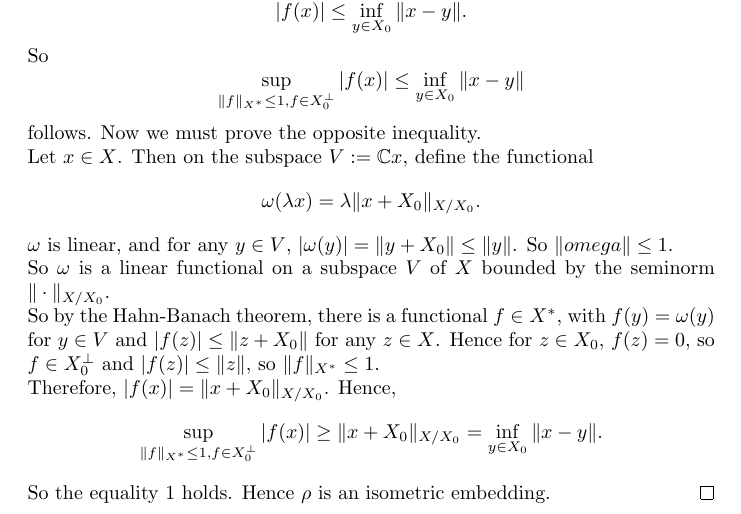
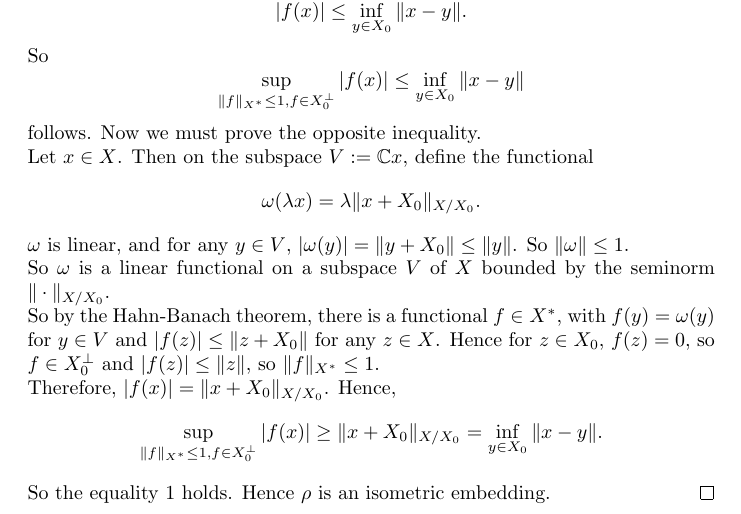
Before and after one commit to hamkarim/FunctionalAnalysis, a LaTeX document (ass3.tex): part of page 2 of 4, cut so that both start at the same text. Compiled offline with pdfLaTeX.

Commit message:
Fixed ass3 bugs

```diff
--- a/ass3.tex
+++ b/ass3.tex
@@ -65,7 +65,7 @@ For this question, $X$ is a Banach space and $X_0$ is a closed subspace.
     \begin{equation*}
         \omega(\lambda x) = \lambda \|x+X_0\|_{X/X_0}.
     \end{equation*}
-    $\omega$ is linear, and for any $y \in V$, $|\omega(y)| = \|y+X_0\| \leq \|y\|$.  So $\|omega\| \leq 1$.
+    $\omega$ is linear, and for any $y \in V$, $|\omega(y)| = \|y+X_0\| \leq \|y\|$.  So $\|\omega\| \leq 1$.
 
     So $\omega$ is a linear functional on a subspace $V$ of $X$ bounded by the seminorm $\|\cdot\|_{X/X_0}$.
 
```
Also changed, not shown: ass3.tex (17 more changed lines).
